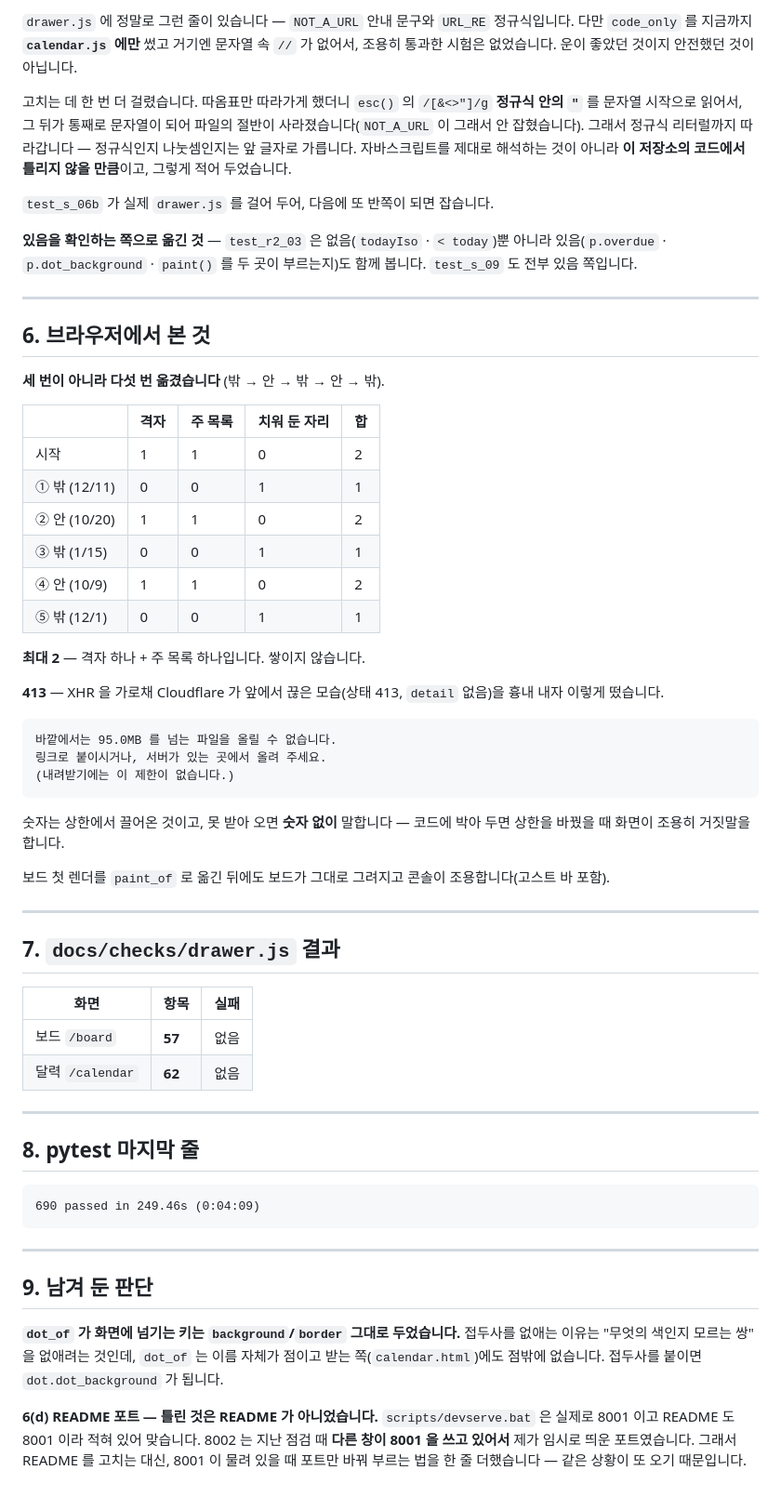
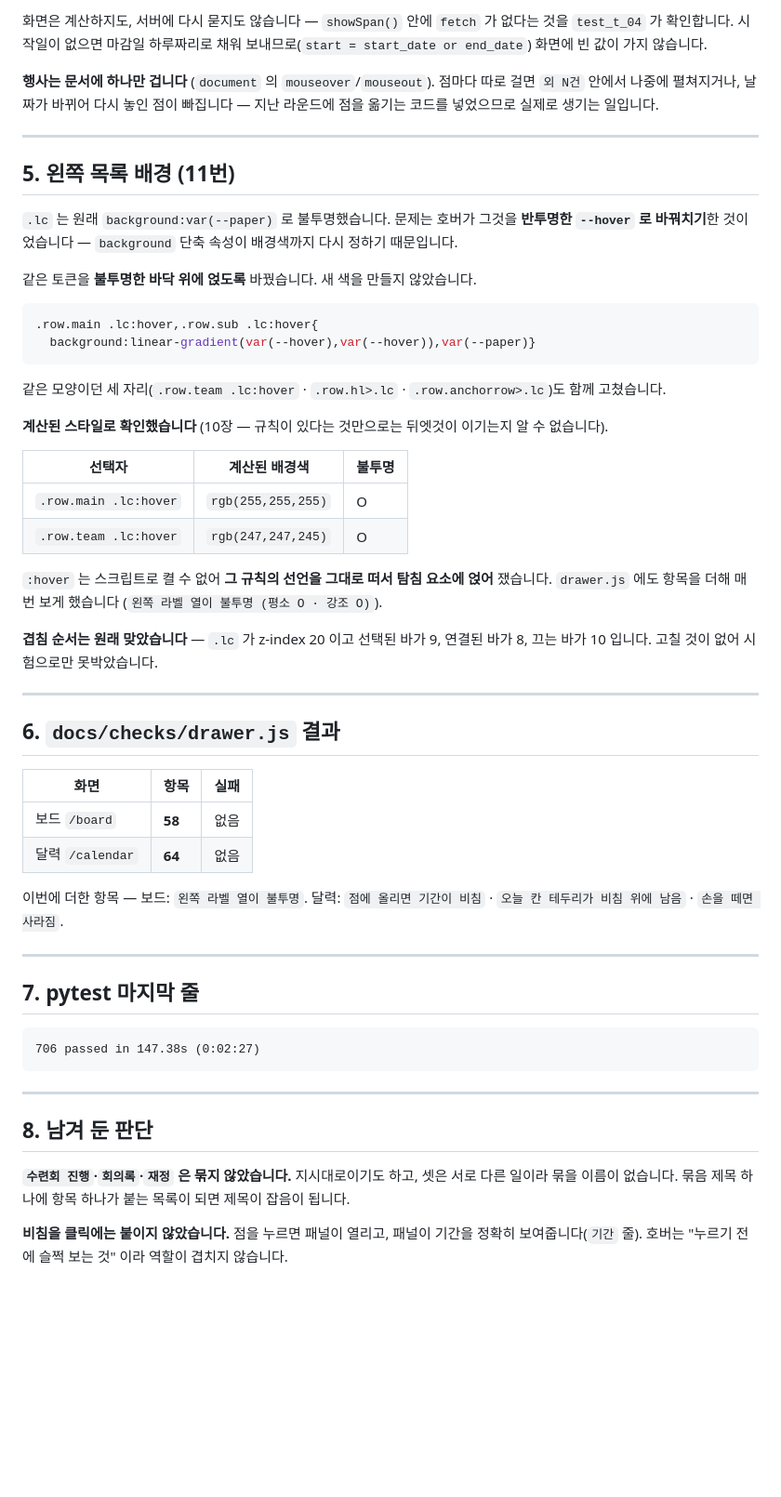
Before and after one commit to Jun9293/daecheongbu-retreat, a Markdown page: docs/review/최근.md, the part around one of its changes. Shown at 93% size. Drawn GitHub-style; blank space fills up the shorter version.

````diff
--- a/docs/review/최근.md
+++ b/docs/review/최근.md
@@ -109,83 +116,75 @@
 ```
 
-`drawer.js` 에 정말로 그런 줄이 있습니다 — `NOT_A_URL` 안내 문구와
-`URL_RE` 정규식입니다. 다만 `code_only` 를 지금까지 **`calendar.js` 에만**
-썼고 거기엔 문자열 속 `//` 가 없어서, 조용히 통과한 시험은 없었습니다.
-운이 좋았던 것이지 안전했던 것이 아닙니다.
+화면은 계산하지도, 서버에 다시 묻지도 않습니다 — `showSpan()` 안에 `fetch` 가
+없다는 것을 `test_t_04` 가 확인합니다. 시작일이 없으면 마감일 하루짜리로
+채워 보내므로(`start = start_date or end_date`) 화면에 빈 값이 가지 않습니다.
 
-고치는 데 한 번 더 걸렸습니다. 따옴표만 따라가게 했더니 `esc()` 의
-`/[&<>"]/g` **정규식 안의 `"`** 를 문자열 시작으로 읽어서, 그 뒤가 통째로
-문자열이 되어 파일의 절반이 사라졌습니다(`NOT_A_URL` 이 그래서 안 잡혔습니다).
-그래서 정규식 리터럴까지 따라갑니다 — 정규식인지 나눗셈인지는 앞 글자로
-가릅니다. 자바스크립트를 제대로 해석하는 것이 아니라 **이 저장소의 코드에서
-틀리지 않을 만큼**이고, 그렇게 적어 두었습니다.
-
-`test_s_06b` 가 실제 `drawer.js` 를 걸어 두어, 다음에 또 반쪽이 되면 잡습니다.
-
-**있음을 확인하는 쪽으로 옮긴 것** — `test_r2_03` 은 없음(`todayIso` ·
-`< today`)뿐 아니라 있음(`p.overdue` · `p.dot_background` · `paint()` 를
-두 곳이 부르는지)도 함께 봅니다. `test_s_09` 도 전부 있음 쪽입니다.
+**행사는 문서에 하나만 겁니다** (`document` 의 `mouseover`/`mouseout`).
+점마다 따로 걸면 `외 N건` 안에서 나중에 펼쳐지거나, 날짜가 바뀌어 다시 놓인
+점이 빠집니다 — 지난 라운드에 점을 옮기는 코드를 넣었으므로 실제로 생기는 일입니다.
 
 ---
 
-## 6. 브라우저에서 본 것
+## 5. 왼쪽 목록 배경 (11번)
 
-**세 번이 아니라 다섯 번 옮겼습니다** (밖 → 안 → 밖 → 안 → 밖).
+`.lc` 는 원래 `background:var(--paper)` 로 불투명했습니다. 문제는 호버가
+그것을 **반투명한 `--hover` 로 바꿔치기**한 것이었습니다 — `background`
+단축 속성이 배경색까지 다시 정하기 때문입니다.
 
-| | 격자 | 주 목록 | 치워 둔 자리 | 합 |
-|---|---|---|---|---|
-| 시작 | 1 | 1 | 0 | 2 |
-| ① 밖 (12/11) | 0 | 0 | 1 | 1 |
-| ② 안 (10/20) | 1 | 1 | 0 | 2 |
-| ③ 밖 (1/15) | 0 | 0 | 1 | 1 |
-| ④ 안 (10/9) | 1 | 1 | 0 | 2 |
-| ⑤ 밖 (12/1) | 0 | 0 | 1 | 1 |
+같은 토큰을 **불투명한 바닥 위에 얹도록** 바꿨습니다. 새 색을 만들지 않았습니다.
 
-**최대 2** — 격자 하나 + 주 목록 하나입니다. 쌓이지 않습니다.
-
-**413** — XHR 을 가로채 Cloudflare 가 앞에서 끊은 모습(상태 413, `detail` 없음)을
-흉내 내자 이렇게 떴습니다.
-
-```
-바깥에서는 95.0MB 를 넘는 파일을 올릴 수 없습니다.
-링크로 붙이시거나, 서버가 있는 곳에서 올려 주세요.
-(내려받기에는 이 제한이 없습니다.)
+```css
+.row.main .lc:hover,.row.sub .lc:hover{
+  background:linear-gradient(var(--hover),var(--hover)),var(--paper)}
 ```
 
-숫자는 상한에서 끌어온 것이고, 못 받아 오면 **숫자 없이** 말합니다 —
-코드에 박아 두면 상한을 바꿨을 때 화면이 조용히 거짓말을 합니다.
+같은 모양이던 세 자리(`.row.team .lc:hover` · `.row.hl>.lc` ·
+`.row.anchorrow>.lc`)도 함께 고쳤습니다.
 
-보드 첫 렌더를 `paint_of` 로 옮긴 뒤에도 보드가 그대로 그려지고 콘솔이
-조용합니다(고스트 바 포함).
+**계산된 스타일로 확인했습니다** (10장 — 규칙이 있다는 것만으로는 뒤엣것이
+이기는지 알 수 없습니다).
+
+| 선택자 | 계산된 배경색 | 불투명 |
+|---|---|---|
+| `.row.main .lc:hover` | `rgb(255,255,255)` | O |
+| `.row.team .lc:hover` | `rgb(247,247,245)` | O |
+
+`:hover` 는 스크립트로 켤 수 없어 **그 규칙의 선언을 그대로 떠서 탐침 요소에
+얹어** 쟀습니다. `drawer.js` 에도 항목을 더해 매번 보게 했습니다
+(`왼쪽 라벨 열이 불투명 (평소 O · 강조 O)`).
+
+**겹침 순서는 원래 맞았습니다** — `.lc` 가 z-index 20 이고 선택된 바가 9,
+연결된 바가 8, 끄는 바가 10 입니다. 고칠 것이 없어 시험으로만 못박았습니다.
 
 ---
 
-## 7. `docs/checks/drawer.js` 결과
+## 6. `docs/checks/drawer.js` 결과
 
 | 화면 | 항목 | 실패 |
 |---|---|---|
-| 보드 `/board` | **57** | 없음 |
-| 달력 `/calendar` | **62** | 없음 |
+| 보드 `/board` | **58** | 없음 |
+| 달력 `/calendar` | **64** | 없음 |
+
+이번에 더한 항목 — 보드: `왼쪽 라벨 열이 불투명`.
+달력: `점에 올리면 기간이 비침` · `오늘 칸 테두리가 비침 위에 남음` ·
+`손을 떼면 사라짐`.
 
 ---
 
-## 8. pytest 마지막 줄
+## 7. pytest 마지막 줄
 
 ```
-690 passed in 249.46s (0:04:09)
+706 passed in 147.38s (0:02:27)
 ```
 
 ---
 
-## 9. 남겨 둔 판단
+## 8. 남겨 둔 판단
 
-**`dot_of` 가 화면에 넘기는 키는 `background`/`border` 그대로 두었습니다.**
-접두사를 없애는 이유는 "무엇의 색인지 모르는 쌍" 을 없애려는 것인데,
-`dot_of` 는 이름 자체가 점이고 받는 쪽(`calendar.html`)에도 점밖에 없습니다.
-접두사를 붙이면 `dot.dot_background` 가 됩니다.
+**`수련회 진행`·`회의록`·`재정` 은 묶지 않았습니다.** 지시대로이기도 하고,
+셋은 서로 다른 일이라 묶을 이름이 없습니다. 묶음 제목 하나에 항목 하나가
+붙는 목록이 되면 제목이 잡음이 됩니다.
 
-**6(d) README 포트 — 틀린 것은 README 가 아니었습니다.**
-`scripts/devserve.bat` 은 실제로 8001 이고 README 도 8001 이라 적혀 있어
-맞습니다. 8002 는 지난 점검 때 **다른 창이 8001 을 쓰고 있어서** 제가 임시로
-띄운 포트였습니다. 그래서 README 를 고치는 대신, 8001 이 물려 있을 때
-포트만 바꿔 부르는 법을 한 줄 더했습니다 — 같은 상황이 또 오기 때문입니다.
+**비침을 클릭에는 붙이지 않았습니다.** 점을 누르면 패널이 열리고, 패널이
+기간을 정확히 보여줍니다(`기간` 줄). 호버는 "누르기 전에 슬쩍 보는 것" 이라
+역할이 겹치지 않습니다.
````
Also changed, not shown: other parts of docs/review/최근.md (+83 -76 lines).
